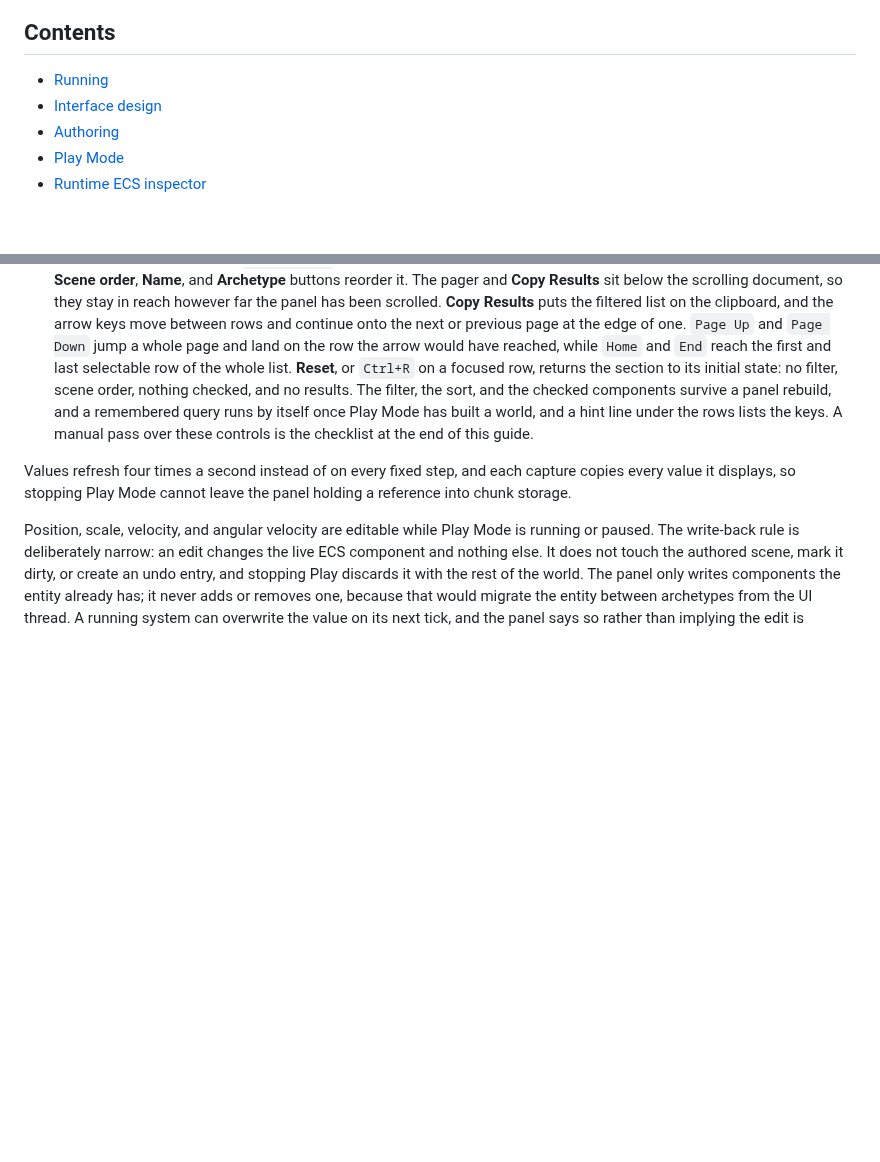
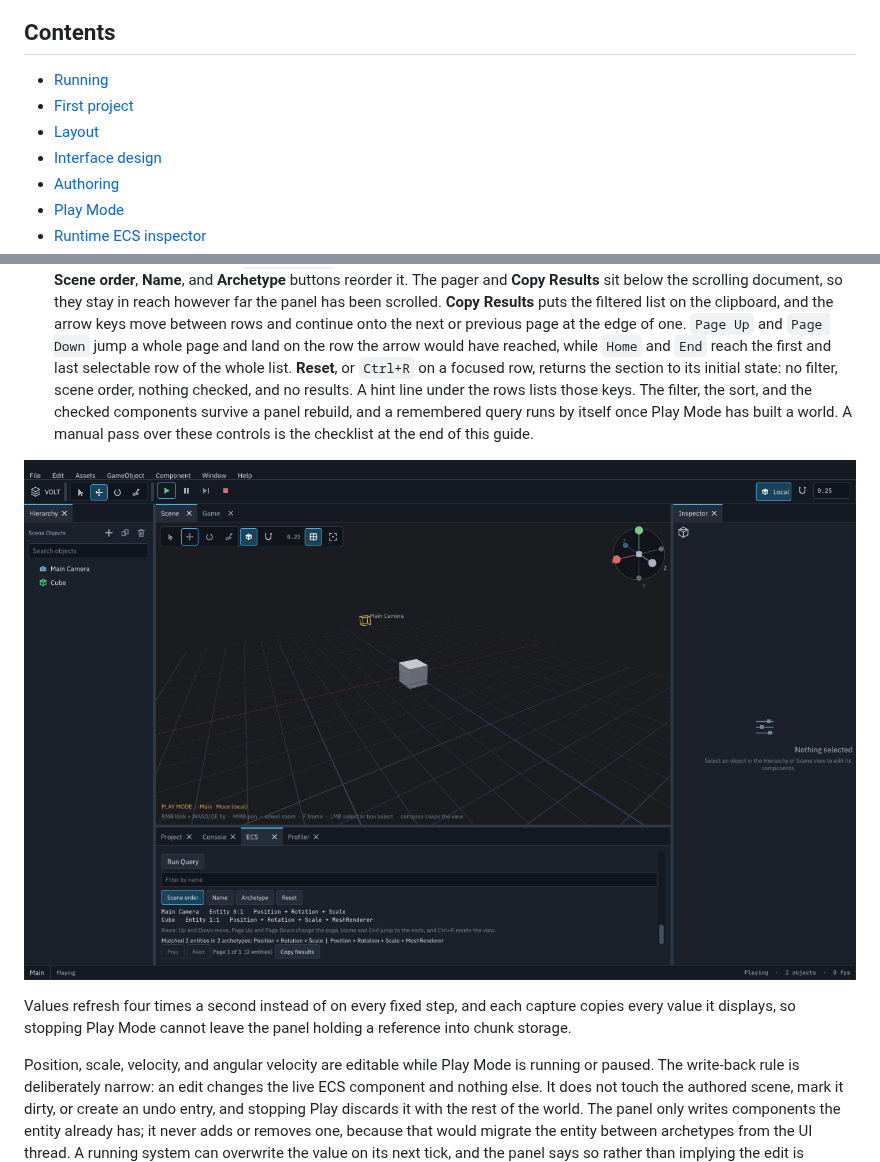
Before and after one commit to PandeManiac/VOLT, a Markdown page: docs/editor-guide.md, 2 parts joined by grey strips. Drawn GitHub-style; pictures changed too: docs/images/editor-ecs.png (added); blank space fills up the shorter version.

```diff
--- a/docs/editor-guide.md
+++ b/docs/editor-guide.md
@@ -8,6 +8,8 @@
 ## Contents
 
 - [Running](#running)
+- [First project](#first-project)
+- [Layout](#layout)
 - [Interface design](#interface-design)
 - [Authoring](#authoring)
 - [Play Mode](#play-mode)
@@ -423,13 +425,14 @@ is running it shows:
   edge of one. `Page Up` and `Page Down` jump a whole page and land on
   the row the arrow would have reached, while `Home` and `End` reach the
   first and last selectable row of the whole list. **Reset**, or
-  `Ctrl+R` on a focused row, returns the section to its initial state: no
-  filter, scene order, nothing checked, and no results. The filter, the
-  sort, and the checked
+  `Ctrl+R` on a focused row, returns the section to its initial state:
+  no filter, scene order, nothing checked, and no results. A hint line
+  under the rows lists those keys. The filter, the sort, and the checked
   components survive a panel rebuild, and a remembered query runs by
-  itself once Play Mode has built a world, and a hint line under the
-  rows lists the keys. A manual pass over these controls is the
-  checklist at the end of this guide.
+  itself once Play Mode has built a world. A manual pass over these
+  controls is the checklist at the end of this guide.
+
+![The Runtime ECS panel in Play Mode, with a Position query matching the starter scene](images/editor-ecs.png)
 
 Values refresh four times a second instead of on every fixed step, and
 each capture copies every value it displays, so stopping Play Mode
```
Also changed, not shown: docs/editor-milestone-progress.md (+40 -0 lines), tools/README.md (+13 -1 lines), 6 other files.
